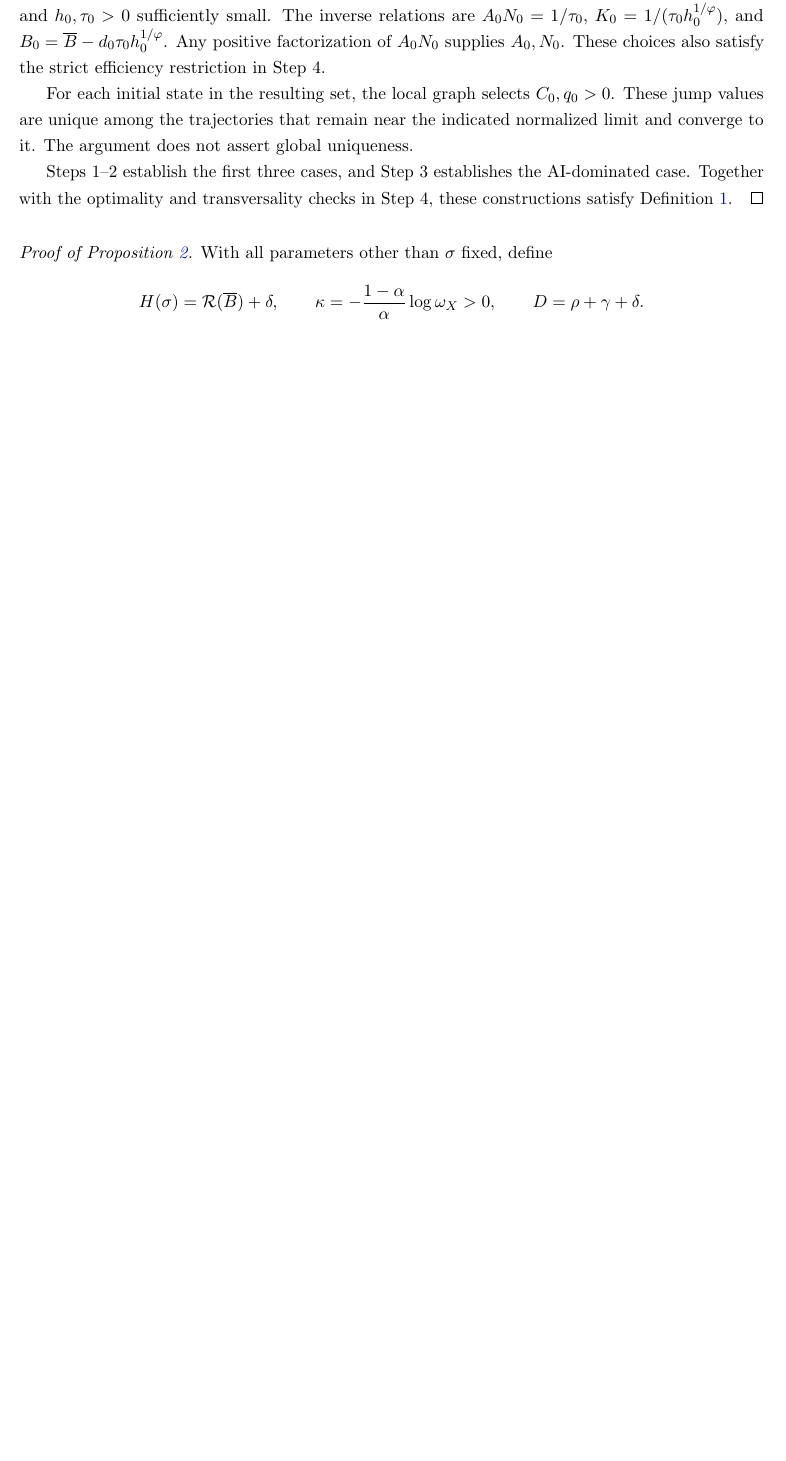
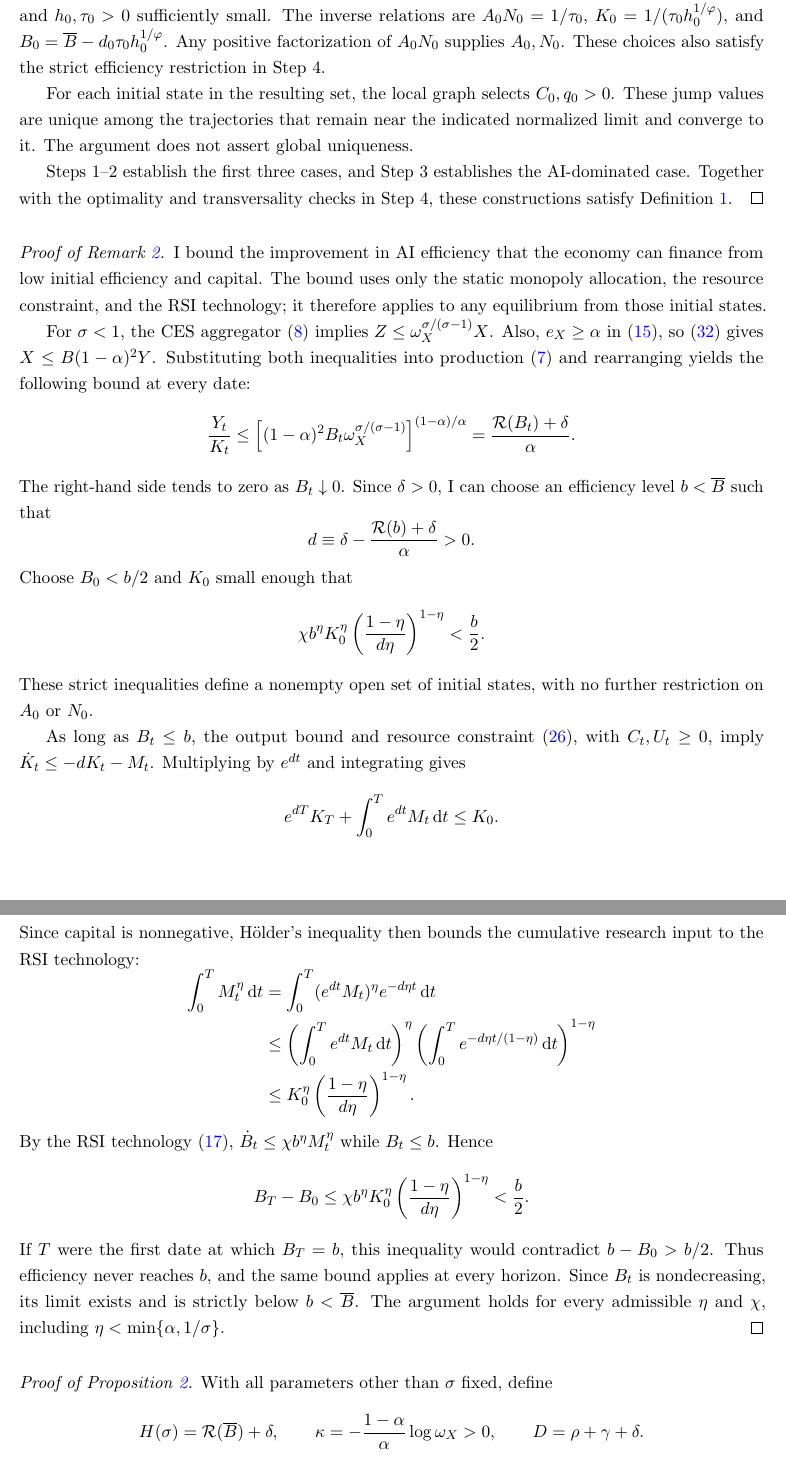
Before and after one commit to oliverpardo1979/ai-growth-and-labor, a LaTeX paper (main_rewrite.tex, which reads sections_rewrite/appendix_finite_frontier.tex): part of page 52 of 76 before the commit and two parts of pages 52 and 53 of 77 after it, the two joined at a grey line, cut so that both start at the same text, the shorter picture padded with empty space. Compiled offline with pdfLaTeX.

Commit message:
Explain why initial resource scarcity can prevent reaching the AI efficiency bound

```diff
--- a/sections_rewrite/appendix_finite_frontier.tex
+++ b/sections_rewrite/appendix_finite_frontier.tex
@@ -539,6 +539,74 @@ AI-dominated case. Together with the optimality and transversality checks
 in Step 4, these constructions satisfy Definition~\ref{def:rewrite-equilibrium}.
 \end{proof}
 
+\Needspace{8\baselineskip}
+\phantomsection
+\label{proof:rewrite-efficiency-nonattainment}
+\begin{proof}[Proof of Remark~\ref{rem:rewrite-efficiency-nonattainment}]
+I bound the improvement in AI efficiency that the economy can finance
+from low initial efficiency and capital. The bound uses only the static
+monopoly allocation, the resource constraint, and the RSI technology;
+it therefore applies to any equilibrium from those initial states.
+
+For $\sigma<1$, the CES aggregator~\eqref{eq:rewrite-ces} implies
+$Z\leq\omega_X^{\sigma/(\sigma-1)}X$.
+Also, $e_X\geq\alpha$ in
+\eqref{eq:rewrite-inverse-demand-elasticity}, so
+\eqref{eq:rewrite-ai-output-limit} gives
+$X\leq B(1-\alpha)^2Y$.
+Substituting both inequalities into production~\eqref{eq:rewrite-output}
+and rearranging yields the following bound at every date:
+\[
+ \frac{Y_t}{K_t}
+ \leq\left[(1-\alpha)^2B_t
+ \omega_X^{\sigma/(\sigma-1)}\right]^{(1-\alpha)/\alpha}
+ =\frac{\mathcal R(B_t)+\delta}{\alpha}.
+\]
+The right-hand side tends to zero as $B_t\downarrow0$. Since $\delta>0$,
+I can choose an efficiency level $b<\overline B$ such that
+\[
+ d\equiv\delta-\frac{\mathcal R(b)+\delta}{\alpha}>0.
+\]
+Choose $B_0<b/2$ and $K_0$ small enough that
+\[
+ \chi b^\eta K_0^\eta
+ \left(\frac{1-\eta}{d\eta}\right)^{1-\eta}<\frac b2.
+\]
+These strict inequalities define a nonempty open set of initial states,
+with no further restriction on $A_0$ or $N_0$.
+
+As long as $B_t\leq b$, the output bound and
+resource constraint~\eqref{eq:rewrite-resource}, with $C_t,U_t\geq0$, imply
+$\dot K_t\leq-dK_t-M_t$.
+Multiplying by $e^{dt}$ and integrating gives
+\[
+ e^{dT}K_T+\int_0^T e^{dt}M_t\dd t\leq K_0.
+\]
+Since capital is nonnegative, H\"older's inequality then bounds the
+cumulative research input to the RSI technology:
+\[
+ \begin{aligned}
+ \int_0^T M_t^\eta\dd t
+ &=\int_0^T(e^{dt}M_t)^\eta e^{-d\eta t}\dd t\\
+ &\leq\left(\int_0^T e^{dt}M_t\dd t\right)^\eta
+ \left(\int_0^T e^{-d\eta t/(1-\eta)}\dd t\right)^{1-\eta}\\
+ &\leq K_0^\eta\left(\frac{1-\eta}{d\eta}\right)^{1-\eta}.
+ \end{aligned}
+\]
+By the RSI technology~\eqref{eq:rewrite-capability-law},
+$\dot B_t\leq\chi b^\eta M_t^\eta$ while $B_t\leq b$. Hence
+\[
+ B_T-B_0\leq\chi b^\eta K_0^\eta
+ \left(\frac{1-\eta}{d\eta}\right)^{1-\eta}<\frac b2.
+\]
+If $T$ were the first date at which $B_T=b$, this inequality would
+contradict $b-B_0>b/2$. Thus efficiency never reaches $b$, and the same
+bound applies at every horizon. Since $B_t$ is nondecreasing, its limit
+exists and is strictly below $b<\overline B$.
+The argument holds for every admissible $\eta$ and $\chi$, including
+$\eta<\min\{\alpha,1/\sigma\}$.
+\end{proof}
+
 \Needspace{12\baselineskip}
 \phantomsection
 \label{proof:rewrite-wage-growth-maximizer}
```
Also changed, not shown: sections_rewrite/04_equilibrium_regimes.tex (+15 -0 lines).
